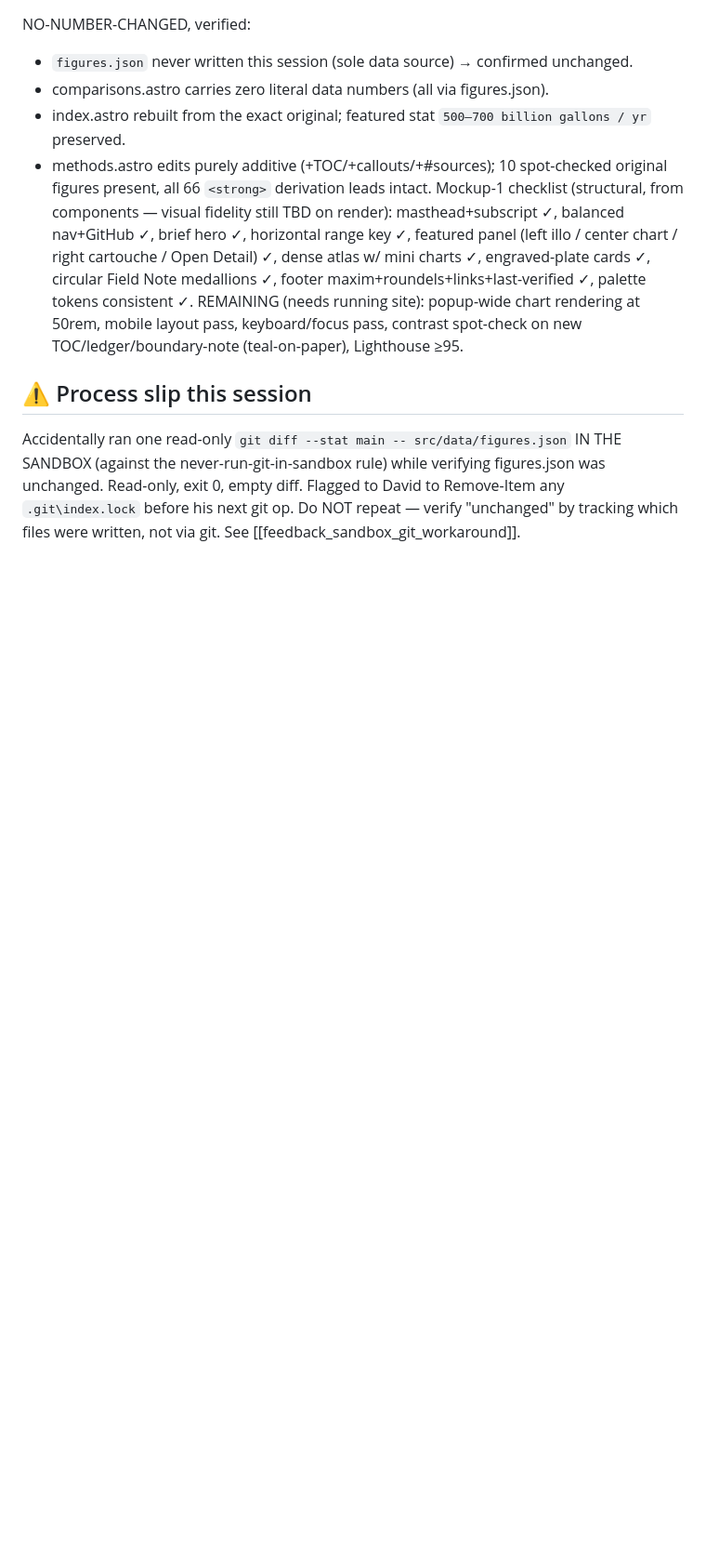
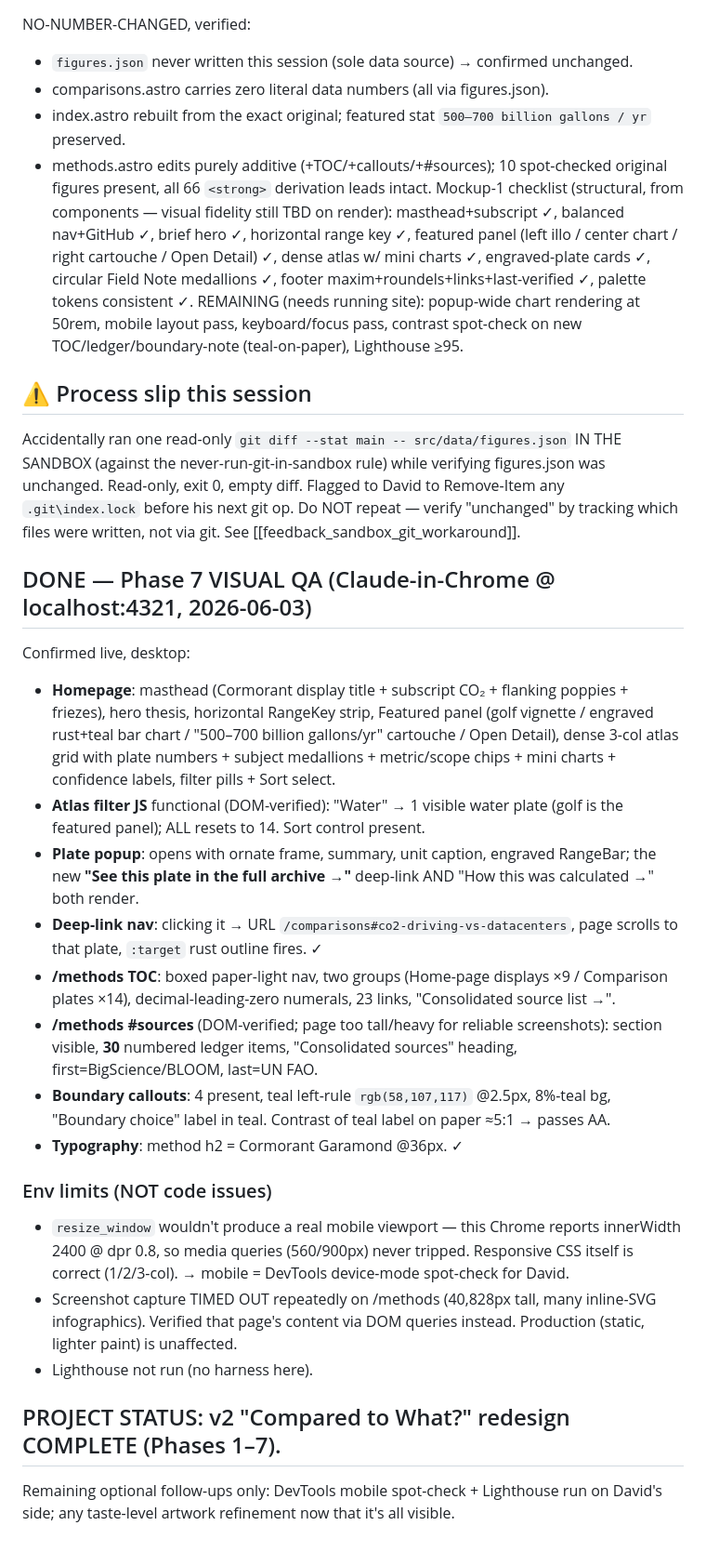
Before and after one commit to dmf23-ai/ai-environmental-impact-comparisons, a Markdown page: redesign/handoff_v2.md, the part around one of its changes. Shown at 93% size. Drawn GitHub-style; blank space fills up the shorter version.

Commit message:
Phase 7: record visual QA results in handoff

```diff
--- a/redesign/handoff_v2.md
+++ b/redesign/handoff_v2.md
@@ -93,3 +93,23 @@ REMAINING (needs running site): popup-wide chart rendering at 50rem, mobile layo
 
 ## ⚠️ Process slip this session
 Accidentally ran one read-only `git diff --stat main -- src/data/figures.json` IN THE SANDBOX (against the never-run-git-in-sandbox rule) while verifying figures.json was unchanged. Read-only, exit 0, empty diff. Flagged to David to Remove-Item any `.git\index.lock` before his next git op. Do NOT repeat — verify "unchanged" by tracking which files were written, not via git. See [[feedback_sandbox_git_workaround]].
+
+
+## DONE — Phase 7 VISUAL QA (Claude-in-Chrome @ localhost:4321, 2026-06-03)
+Confirmed live, desktop:
+- **Homepage**: masthead (Cormorant display title + subscript CO₂ + flanking poppies + friezes), hero thesis, horizontal RangeKey strip, Featured panel (golf vignette / engraved rust+teal bar chart / "500–700 billion gallons/yr" cartouche / Open Detail), dense 3-col atlas grid with plate numbers + subject medallions + metric/scope chips + mini charts + confidence labels, filter pills + Sort select.
+- **Atlas filter JS** functional (DOM-verified): "Water" → 1 visible water plate (golf is the featured panel); ALL resets to 14. Sort control present.
+- **Plate popup**: opens with ornate frame, summary, unit caption, engraved RangeBar; the new **"See this plate in the full archive →"** deep-link AND "How this was calculated →" both render.
+- **Deep-link nav**: clicking it → URL `/comparisons#co2-driving-vs-datacenters`, page scrolls to that plate, `:target` rust outline fires. ✓
+- **/methods TOC**: boxed paper-light nav, two groups (Home-page displays ×9 / Comparison plates ×14), decimal-leading-zero numerals, 23 links, "Consolidated source list →".
+- **/methods #sources** (DOM-verified; page too tall/heavy for reliable screenshots): section visible, **30** numbered ledger items, "Consolidated sources" heading, first=BigScience/BLOOM, last=UN FAO.
+- **Boundary callouts**: 4 present, teal left-rule `rgb(58,107,117)` @2.5px, 8%-teal bg, "Boundary choice" label in teal. Contrast of teal label on paper ≈5:1 → passes AA.
+- **Typography**: method h2 = Cormorant Garamond @36px. ✓
+
+### Env limits (NOT code issues)
+- `resize_window` wouldn't produce a real mobile viewport — this Chrome reports innerWidth 2400 @ dpr 0.8, so media queries (560/900px) never tripped. Responsive CSS itself is correct (1/2/3-col). → mobile = DevTools device-mode spot-check for David.
+- Screenshot capture TIMED OUT repeatedly on /methods (40,828px tall, many inline-SVG infographics). Verified that page's content via DOM queries instead. Production (static, lighter paint) is unaffected.
+- Lighthouse not run (no harness here).
+
+## PROJECT STATUS: v2 "Compared to What?" redesign COMPLETE (Phases 1–7).
+Remaining optional follow-ups only: DevTools mobile spot-check + Lighthouse run on David's side; any taste-level artwork refinement now that it's all visible.
```
Also changed, not shown: other parts of redesign/handoff_v2.md (+1 -1 lines).
